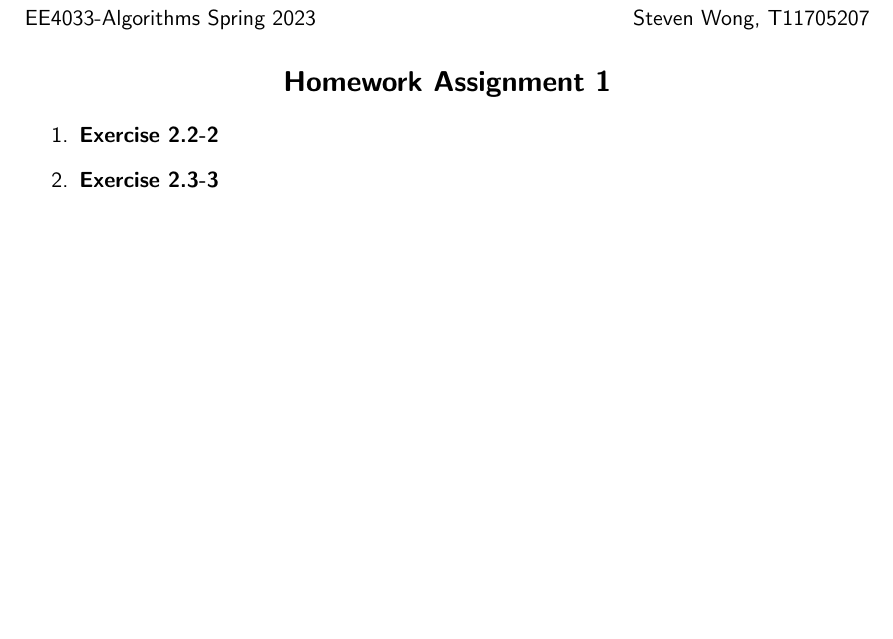
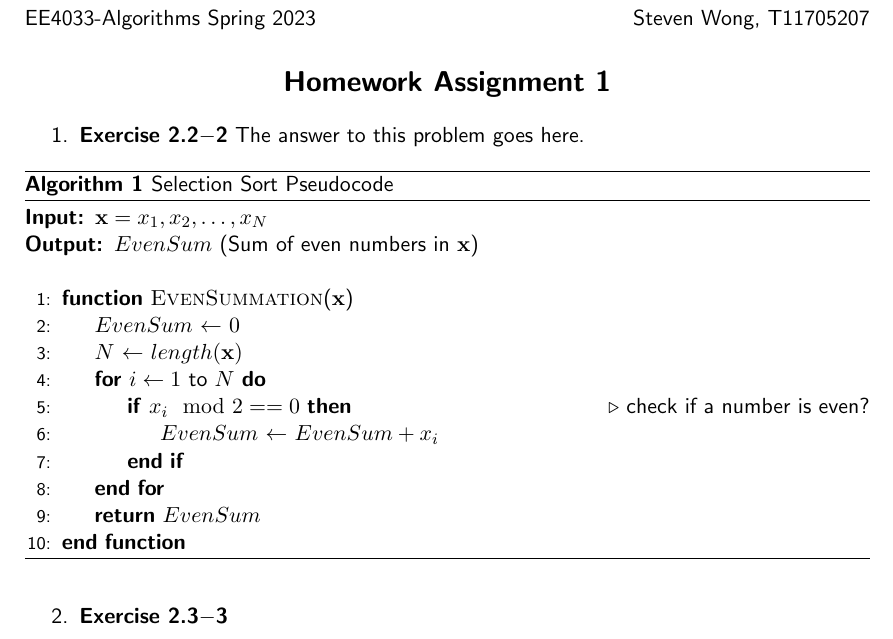
Before and after one commit to syw175/ee4033-algorithms, a LaTeX book (homework/hw1/solutions.tex): part of the page, cut so that both start at the same text, the shorter picture padded with empty space. Compiled offline with pdfLaTeX.

Commit message:
cleanup latex output

```diff
--- a/homework/hw1/solutions.tex
+++ b/homework/hw1/solutions.tex
@@ -116,8 +116,27 @@
 \normalsize
 
 \begin{enumerate}
-  \item {\textbf{Exercise 2.2-2}}
-  \item {\textbf{Exercise 2.3-3}}
-  \item {\textbf{Problem 2-3}}
+  \item {\textbf{Exercise 2.2$-$2}} The answer to this problem goes here.
+\begin{algorithm}
+    \caption{Selection Sort Pseudocode}
+    \label{algo:algo_example}
+    \begin{algorithmic}[1]
+        \Require{$ \mathbf{x}  = x_1, x_2, \ldots, x_N$}
+        \Ensure{$EvenSum$ (Sum of even numbers in $ \mathbf{x} $)}
+        \Statex
+        \Function{EvenSummation}{$\mathbf{x}$}
+        \State {$EvenSum$ $\gets$ {$0$}}
+        \State {$N$ $\gets$ {$length(\mathbf{x})$}}
+        \For{$i \gets 1$ to $N$}
+        \If{$ x_i\mod 2 == 0$}  \Comment check if a number is even?
+        \State {$EvenSum$ $\gets$ {$EvenSum + x_i$}}
+        \EndIf
+        \EndFor
+        \State \Return {$EvenSum$}
+        \EndFunction
+    \end{algorithmic}
+\end{algorithm}
+  \item {\textbf{Exercise 2.3$-$3}}
+  \item {\textbf{Problem 2$-$3}}
   \item {\textbf{Prove or disprove $f(n) + g(n) = \Theta(\text{max}(f(n), g(n)))$}}
   \item {\textbf{Problem 3.3a}}
```
Also changed, not shown: homework/hw1/solutions.pdf, programming-assignments/pa1.pdf (deleted), homework/hw1/solutions.tex (32 more changed lines), 5 other files.
